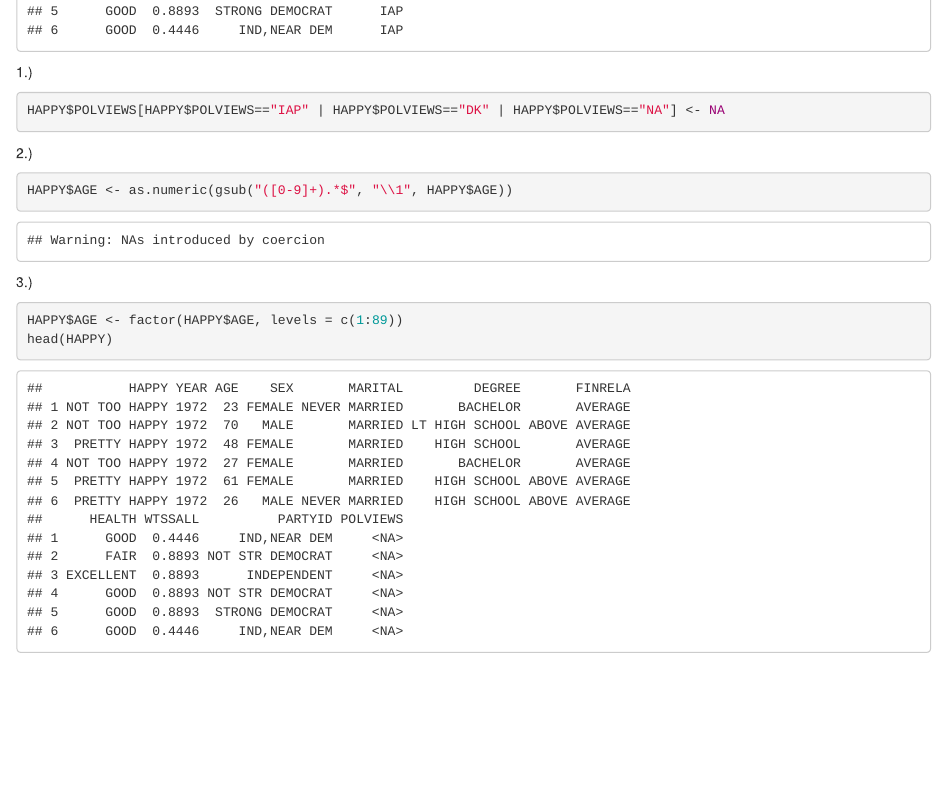
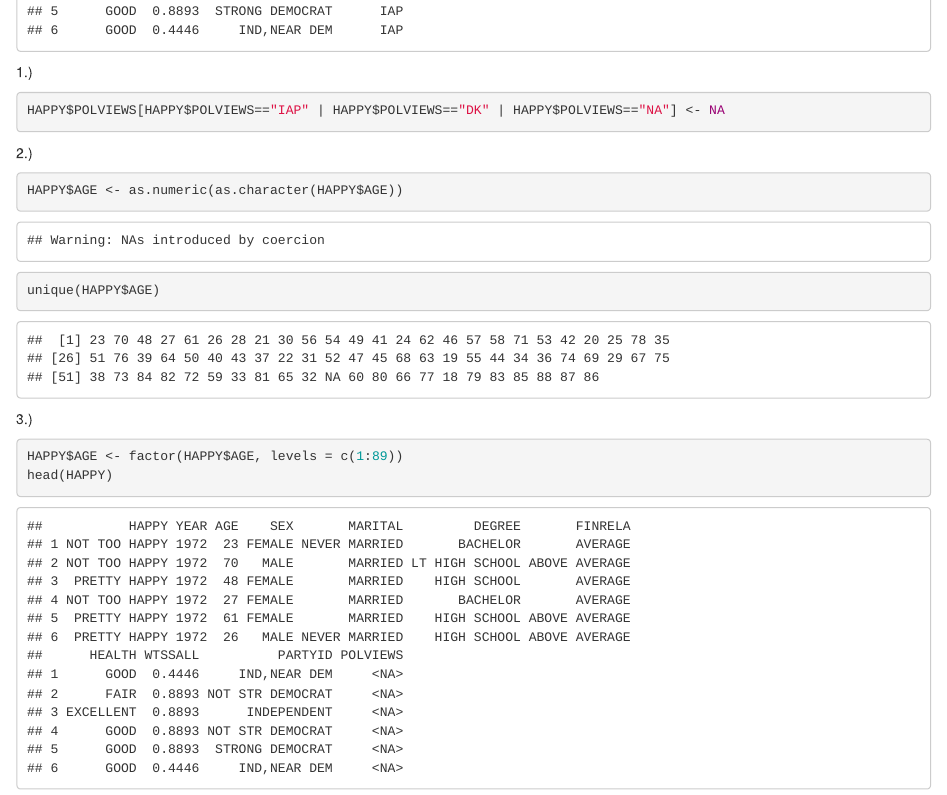
Before and after one commit to ejmills/ds202_lab3, an R Markdown document (team.Rmd): the page in a window 1100 px wide, from 510 px down. Rendered offline with R 4.5, knitr and Pandoc, with nearby package versions; some code elsewhere in the file could not run offline.

Commit message:
updated data cleaning 2

````diff
--- a/team.Rmd
+++ b/team.Rmd
@@ -18,7 +18,8 @@ HAPPY$POLVIEWS[HAPPY$POLVIEWS=="IAP" | HAPPY$POLVIEWS=="DK" | HAPPY$POLVIEWS=="N
 
 2.)
 ```{r}
-HAPPY$AGE <- as.numeric(gsub("([0-9]+).*$", "\\1", HAPPY$AGE))
+HAPPY$AGE <- as.numeric(as.character(HAPPY$AGE))
+unique(HAPPY$AGE)
 ```
 
 3.)
````
Also changed, not shown: team.html.
